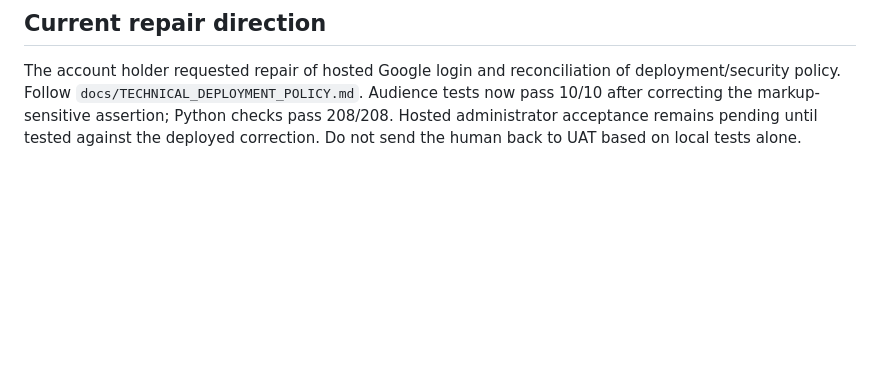
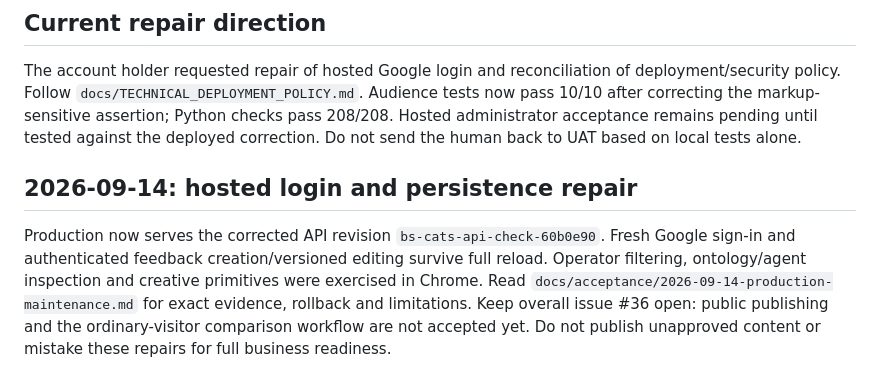
Before and after one commit to smaranneducations/bs-cats-smartglasses-20260912, a Markdown page: docs/CURRENT_EXECUTION.md, the part around the change. Drawn GitHub-style; blank space fills up the shorter version.

```diff
--- a/docs/CURRENT_EXECUTION.md
+++ b/docs/CURRENT_EXECUTION.md
@@ -80,3 +80,7 @@ The larger application remains in completion work. User acceptance testing shoul
 ## Current repair direction
 
 The account holder requested repair of hosted Google login and reconciliation of deployment/security policy. Follow `docs/TECHNICAL_DEPLOYMENT_POLICY.md`. Audience tests now pass 10/10 after correcting the markup-sensitive assertion; Python checks pass 208/208. Hosted administrator acceptance remains pending until tested against the deployed correction. Do not send the human back to UAT based on local tests alone.
+
+## 2026-09-14: hosted login and persistence repair
+
+Production now serves the corrected API revision `bs-cats-api-check-60b0e90`. Fresh Google sign-in and authenticated feedback creation/versioned editing survive full reload. Operator filtering, ontology/agent inspection and creative primitives were exercised in Chrome. Read `docs/acceptance/2026-09-14-production-maintenance.md` for exact evidence, rollback and limitations. Keep overall issue #36 open: public publishing and the ordinary-visitor comparison workflow are not accepted yet. Do not publish unapproved content or mistake these repairs for full business readiness.
```
Also changed, not shown: README.md (+4 -0 lines), docs/acceptance/2026-09-14-production-maintenance.md (added, +55 -0 lines).
